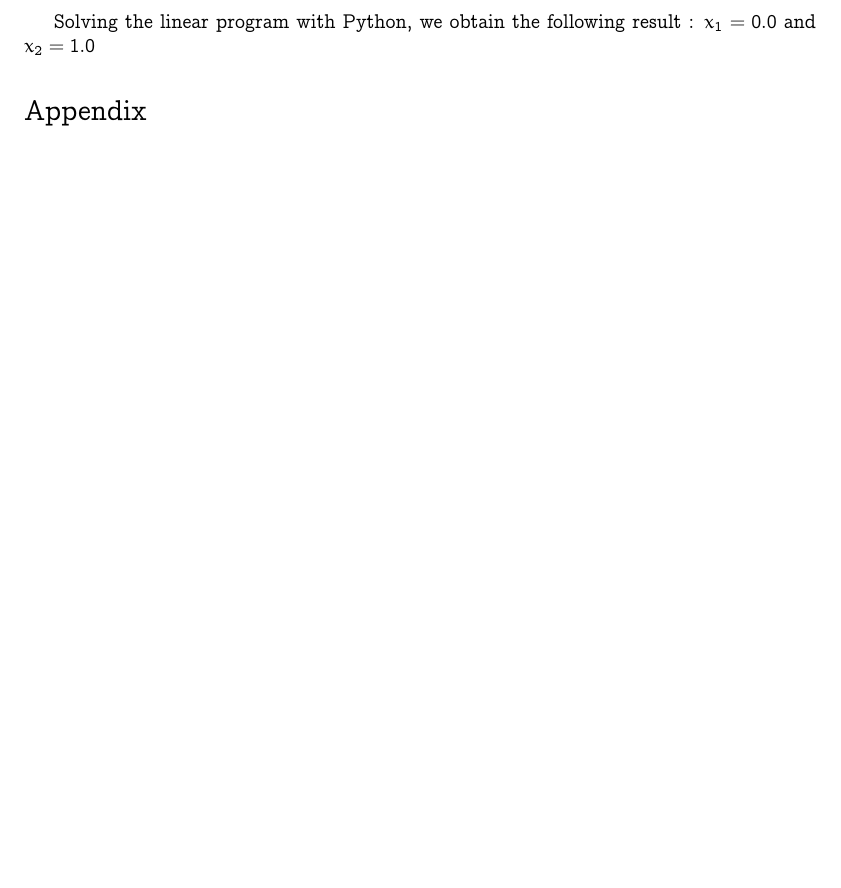
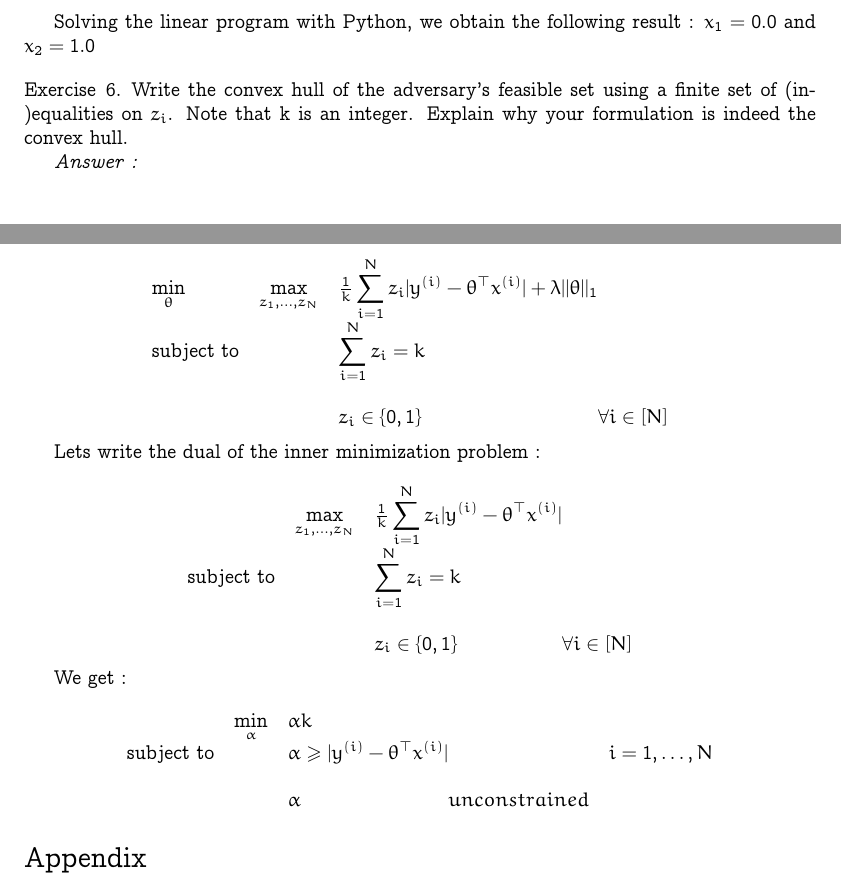
Before and after one commit to marvande/optimal-decision-making, a LaTeX problem sheet (doc/report_homework.tex): part of page 3 of 4 before the commit and two parts of pages 3 and 4 of 5 after it, the two joined at a grey line, cut so that both start at the same text, the shorter picture padded with empty space. Compiled offline with pdfLaTeX.

Commit message:
Updates from Overleaf

```diff
--- a/doc/report_homework.tex
+++ b/doc/report_homework.tex
@@ -273,6 +273,50 @@ Solving the linear program with Python, we obtain  the following result : $x_1 =
 \end{exercise}
 
 
+  \begin{exercise}{6}
+  Write the convex hull of the adversary's feasible set using a finite set of (in-)equalities on $z_i$. Note that k is an integer. Explain why your formulation is indeed the convex hull.
+
+  \textit{Answer :}
+
+
+\begin{equation*}
+\begin{array}{lll@{}lll}
+\min\limits_{\theta}&\max\limits_{z_1,...,z_N}  &\frac{1}{k}\displaystyle\sum\limits_{i=1}^{N}z_i|y^{(i)} - \theta^\top x^{(i)}| +  \lambda||\theta||_1 &\\
+\text{subject to}
+&& \displaystyle\sum\limits_{i=1}^{N}z_i = k  && \\
+                \\
+                && z_i \in  \{ 0, 1 \}   & \forall i \in [ N ]&
+\end{array}
+\end{equation*}
+
+
+Lets write the dual of the inner minimization problem :
+
+\begin{equation*}
+\begin{array}{lll@{}lll}
+&\max\limits_{z_1,...,z_N}  &\frac{1}{k}\displaystyle\sum\limits_{i=1}^{N}z_i|y^{(i)} - \theta^\top x^{(i)}|  &\\
+\text{subject to}
+&& \displaystyle\sum\limits_{i=1}^{N}z_i = k  &&  \\
+                \\
+                && z_i \in  \{ 0, 1 \}   & \forall i \in [ N ]&
+\end{array}
+\end{equation*}
+
+We get :
+
+\begin{equation*}
+\begin{array}{lll@{}lll}
+&\min\limits_{\alpha}   & \alpha k   &\\
+\text{subject to}
+
+&&  \alpha \geq |y^{(i)} - \theta^\top x^{(i)}|  &&  i=1 ,\dots, N \\
+                \\
+                && \alpha    & unconstrained&
+\end{array}
+\end{equation*}
+
+  \end{exercise}
+
   \section*{Appendix}
 \newpage
  \begin{thebibliography}{9}
```
